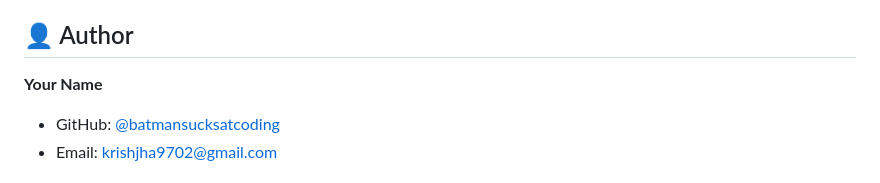
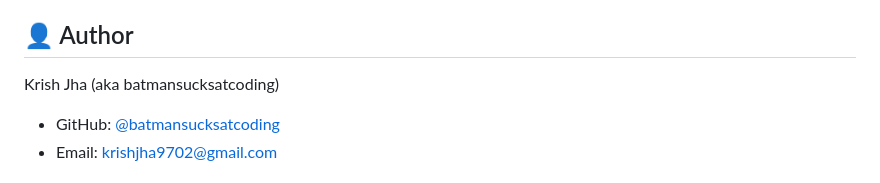
Before and after one commit to batmansucksatcoding/EchoVerse, a Markdown page: README.md, the part around the change. GitHub-like rendering.

```diff
--- a/README.md
+++ b/README.md
@@ -194,7 +194,7 @@ This project is licensed under the MIT License - see the [LICENSE](LICENSE) file
 
 ## 👤 Author
 
-**Your Name**
+Krish Jha (aka batmansucksatcoding)
 - GitHub: [@batmansucksatcoding](https://github.com/batmansucksatcoding)
 - Email: krishjha9702@gmail.com
 
```
